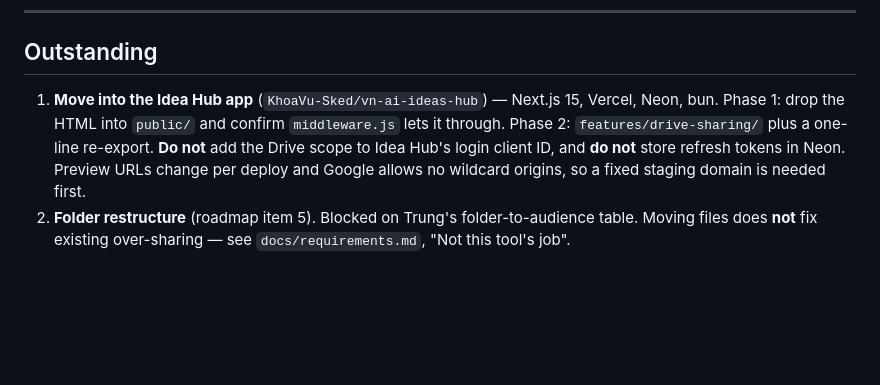
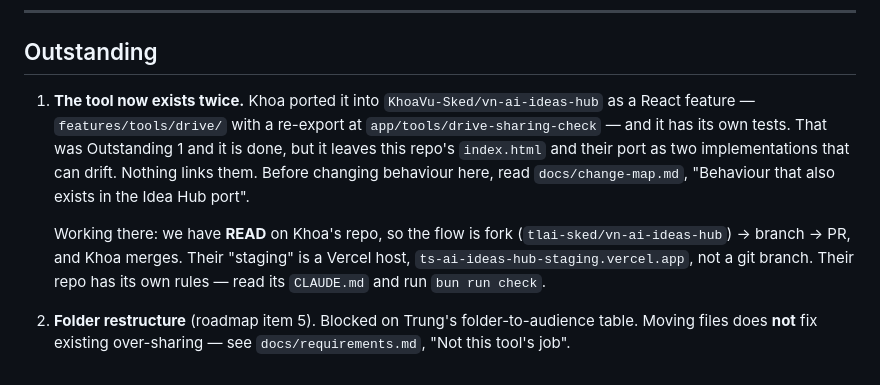
Before and after one commit to tlai-sked/drive-sharing-check, a Markdown page: CLAUDE.md, the part around the change. Drawn GitHub-style; blank space fills up the shorter version.

```diff
--- a/CLAUDE.md
+++ b/CLAUDE.md
@@ -178,13 +178,19 @@ URL from being a public tool.
 
 ## Outstanding
 
-1. **Move into the Idea Hub app** (`KhoaVu-Sked/vn-ai-ideas-hub`) — Next.js 15,
-   Vercel, Neon, bun. Phase 1: drop the HTML into `public/` and confirm
-   `middleware.js` lets it through. Phase 2: `features/drive-sharing/` plus a
-   one-line re-export. **Do not** add the Drive scope to Idea Hub's login client
-   ID, and **do not** store refresh tokens in Neon. Preview URLs change per
-   deploy and Google allows no wildcard origins, so a fixed staging domain is
-   needed first.
+1. **The tool now exists twice.** Khoa ported it into
+   `KhoaVu-Sked/vn-ai-ideas-hub` as a React feature — `features/tools/drive/`
+   with a re-export at `app/tools/drive-sharing-check` — and it has its own
+   tests. That was Outstanding 1 and it is done, but it leaves this repo's
+   `index.html` and their port as two implementations that can drift. Nothing
+   links them. Before changing behaviour here, read `docs/change-map.md`,
+   "Behaviour that also exists in the Idea Hub port".
+
+   Working there: we have **READ** on Khoa's repo, so the flow is fork
+   (`tlai-sked/vn-ai-ideas-hub`) → branch → PR, and Khoa merges. Their
+   "staging" is a Vercel host, `ts-ai-ideas-hub-staging.vercel.app`, not a git
+   branch. Their repo has its own rules — read its `CLAUDE.md` and run
+   `bun run check`.
 2. **Folder restructure** (roadmap item 5). Blocked on Trung's
    folder-to-audience table. Moving files does **not** fix existing
    over-sharing — see `docs/requirements.md`, "Not this tool's job".
```
Also changed, not shown: docs/change-map.md (+31 -0 lines).
